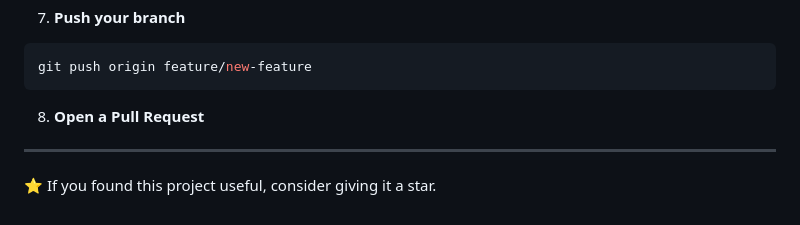
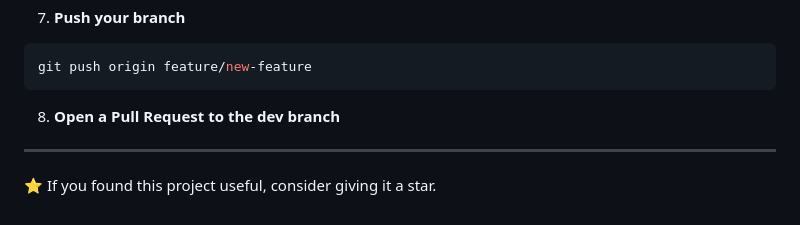
Before and after one commit to LostFound-Platform/LostFound_Web, a Markdown page: README.md, the part around the change. GitHub-like rendering.

Commit message:
Clarify Pull Request instructions in README

````diff
--- a/README.md
+++ b/README.md
@@ -242,7 +242,7 @@ git commit -m "feat: add new feature"
 git push origin feature/new-feature
 ```
 
-8. **Open a Pull Request**
+8. **Open a Pull Request to the dev branch**
 
 ---
 
````
